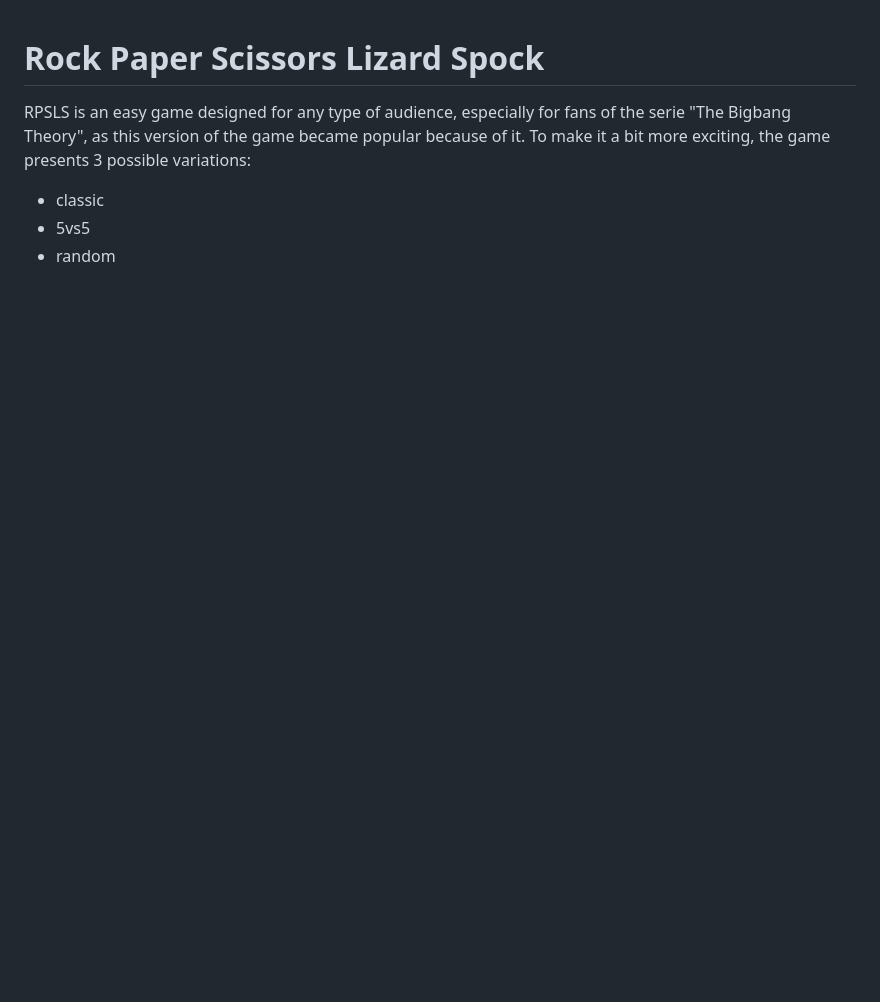
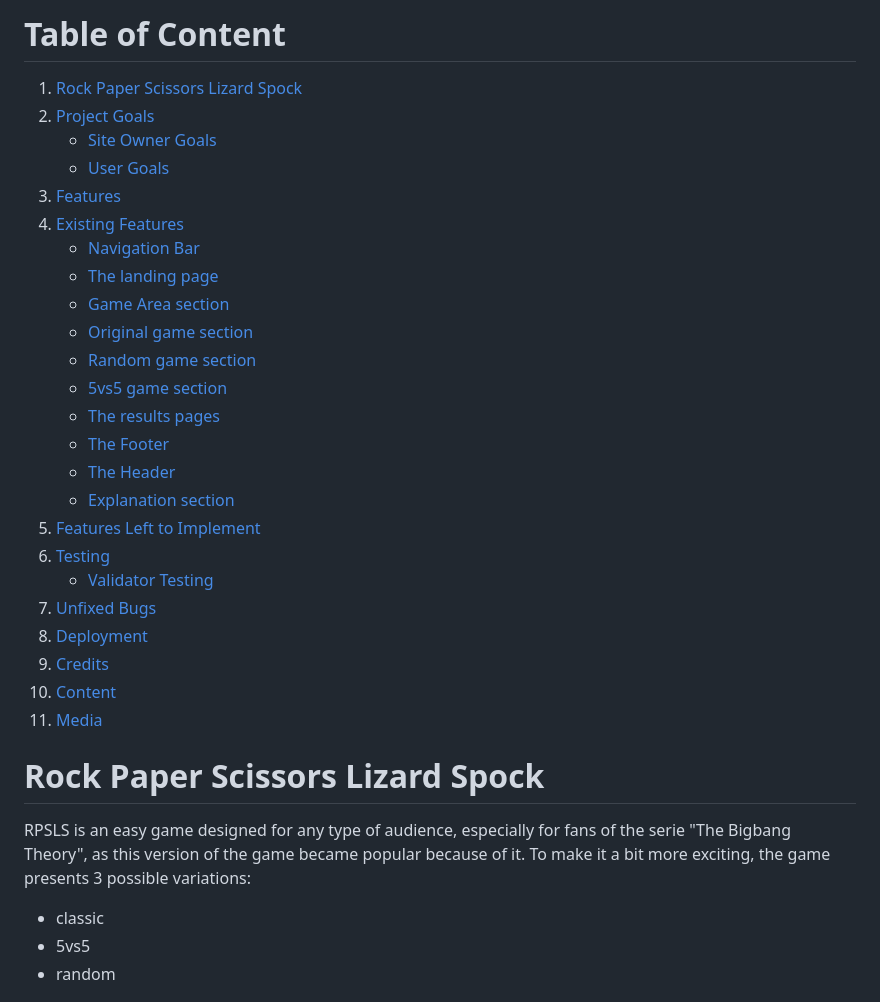
Before and after one commit to Max9414/RPSLS, a Markdown page: README.md, the part around the change printed below. Drawn GitHub-style; blank space fills up the shorter version.

Commit message:
Added a table of content for the readme file and 2 new sections

```diff
--- a/README.md
+++ b/README.md
@@ -1,3 +1,29 @@
+# Table of Content
+1. [Rock Paper Scissors Lizard Spock](#rock-paper-scissors-lizard-spock)
+2. [Project Goals](#project-goals)
+   - [Site Owner Goals](#site-owner-goals)
+   - [User Goals](#user-goals)
+3. [Features](#features)
+4. [Existing Features](#existing-features)
+   - [Navigation Bar](#navigation-bar)
+   - [The landing page](#the-landing-page)
+   - [Game Area section](#game-area-section)
+   - [Original game section](#original-game-section)
+   - [Random game section](#random-game-section)
+   - [5vs5 game section](#5vs5-game-section)
+   - [The results pages](#the-results-pages)
+   - [The Footer](#the-footer)
+   - [The Header](#the-header)
+   - [Explanation section](#explanation-section)
+5. [Features Left to Implement](#features-left-to-implement)
+6. [Testing](#testing)
+   - [Validator Testing](#validator-testing)
+7. [Unfixed Bugs](#unfixed-bugs)
+8. [Deployment](#deployment)
+9. [Credits](#credits)
+10. [Content](#content)
+11. [Media](#media)
+
 
 # Rock Paper Scissors Lizard Spock
 
```
Also changed, not shown: other parts of README.md (+29 -11 lines).
